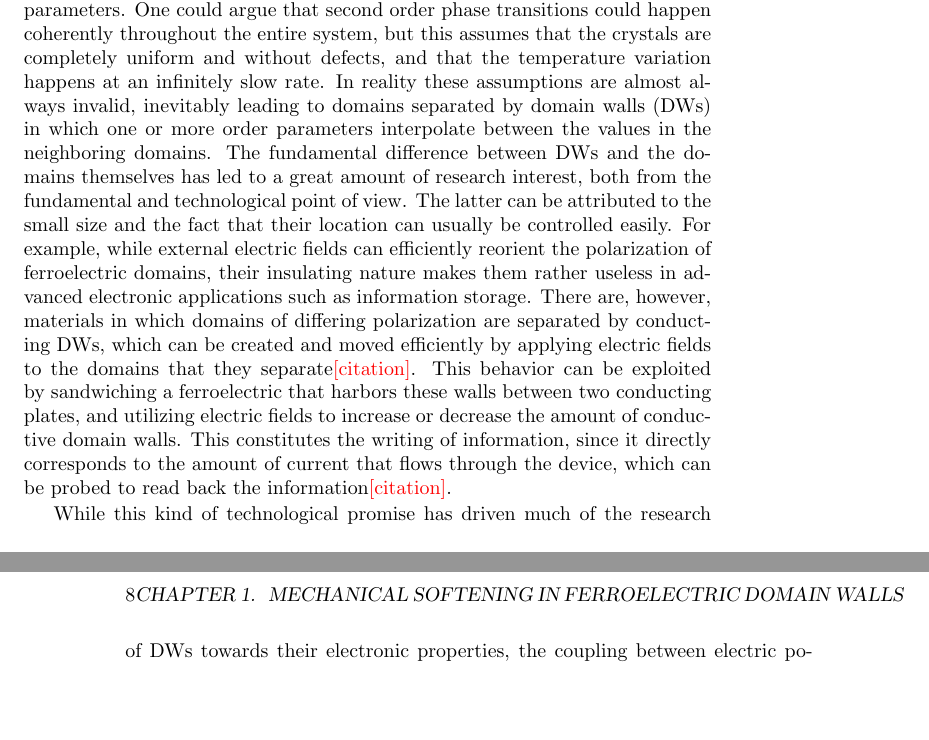
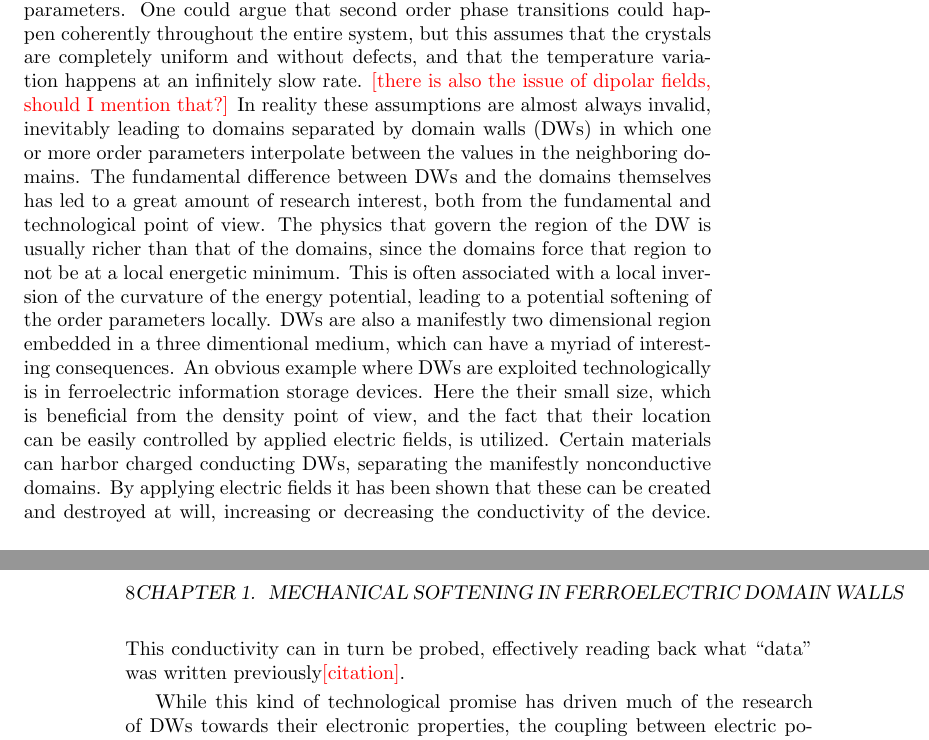
Before and after one commit to louisponet/Thesis, a LaTeX thesis (papers/Thesis.tex, which reads papers/Softening/Softening.tex): two parts of pages 7 and 8 of 15, joined at a grey line, cut so that both start at the same text, the shorter picture padded with empty space. Compiled offline with pdfLaTeX.

Commit message:
softening

```diff
--- a/papers/Softening/Softening.tex
+++ b/papers/Softening/Softening.tex
@@ -7,12 +7,17 @@ A thorough understanding of these physics is of fundamental importance, since it
 Reality, however, presents to us almost exclusively these more complex scenarios.
 The reason for this is that while going through a phase transition with an associated spontaneous symmetry breaking, different parts of the material which are separated in space will separately (and usually randomly) choose one of the degenerate states with different values of the order parameters.
 One could argue that second order phase transitions could happen coherently throughout the entire system, but this assumes that the crystals are completely uniform and without defects, and that the temperature variation happens at an infinitely slow rate.
+\lp{there is also the issue of dipolar fields, should I mention that?}
 In reality these assumptions are almost always invalid, inevitably leading to domains separated by domain walls (DWs) in which one or more order parameters interpolate between the values in the neighboring domains.
 The fundamental difference between DWs and the domains themselves has led to a great amount of research interest, both from the fundamental and technological point of view.
-The latter can be attributed to the small size and the fact that their location can usually be controlled easily.
-For example, while external electric fields can efficiently reorient the polarization of ferroelectric domains, their insulating nature makes them rather useless in advanced electronic applications such as information storage.
-There are, however, materials in which domains of differing polarization are separated by conducting DWs, which can be created and moved efficiently by applying electric fields to the domains that they separate\lp{citation}.
-This behavior can be exploited by sandwiching a ferroelectric that harbors these walls between two conducting plates, and utilizing electric fields to increase or decrease the amount of conductive domain walls. This constitutes the writing of information, since it directly corresponds to the amount of current that flows through the device, which can be probed to read back the information\lp{citation}.
+The physics that govern the region of the DW is usually richer than that of the domains, since the domains force that region to not be at a local energetic minimum.
+This is often associated with a local inversion of the curvature of the energy potential, leading to a potential softening of the order parameters locally.
+DWs are also a manifestly two dimensional region embedded in a three dimentional medium, which can have a myriad of interesting consequences.
+An obvious example where DWs are exploited technologically is in ferroelectric information storage devices.
+Here the their small size, which is beneficial from the density point of view, and the fact that their location can be easily controlled by applied electric fields, is utilized.
+Certain materials can harbor charged conducting DWs, separating the manifestly nonconductive domains.
+By applying electric fields it has been shown that these can be created and destroyed at will, increasing or decreasing the conductivity of the device.
+This conductivity can in turn be probed, effectively reading back what ``data'' was written previously\lp{citation}.
 
 While this kind of technological promise has driven much of the research of DWs towards their electronic properties, the coupling between electric polarization and internal strain puts the spotlight on their mechanical properties.
 This field is much less developed and has many unanswered questions. \lp{mention piezoelectrics?}
```
Also changed, not shown: papers/Thesis.pdf, papers/Softening/Softening.tex (13 more changed lines).
